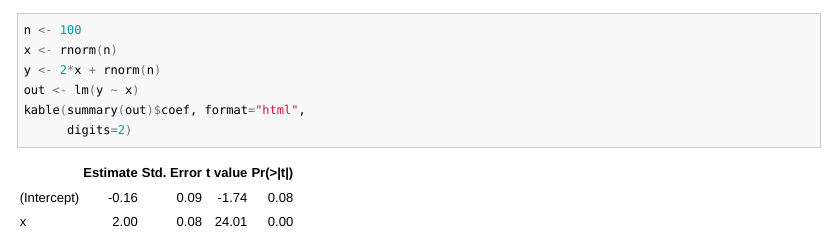
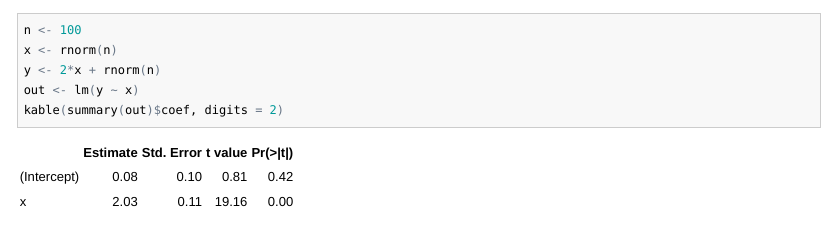
Before and after one commit to kbroman/knitr_knutshell, an R Markdown document (assets/short_examples/kable.Rmd): the page in a window 1100 px wide, from its top. The pictures show the output file assets/short_examples/kable.html that the author committed with the source, opened offline.

Commit message:
in most cases there is no need to specify format='html' -- kable() will adjust its output automatically

````diff
--- a/assets/short_examples/kable.Rmd
+++ b/assets/short_examples/kable.Rmd
@@ -3,6 +3,5 @@ n <- 100
 x <- rnorm(n)
 y <- 2*x + rnorm(n)
 out <- lm(y ~ x)
-kable(summary(out)$coef, format="html",
-      digits=2)
+kable(summary(out)$coef, digits=2)
 ```
````
Also changed, not shown: pages/figs_tables.md (+1 -2 lines), assets/short_examples/kable.html.
